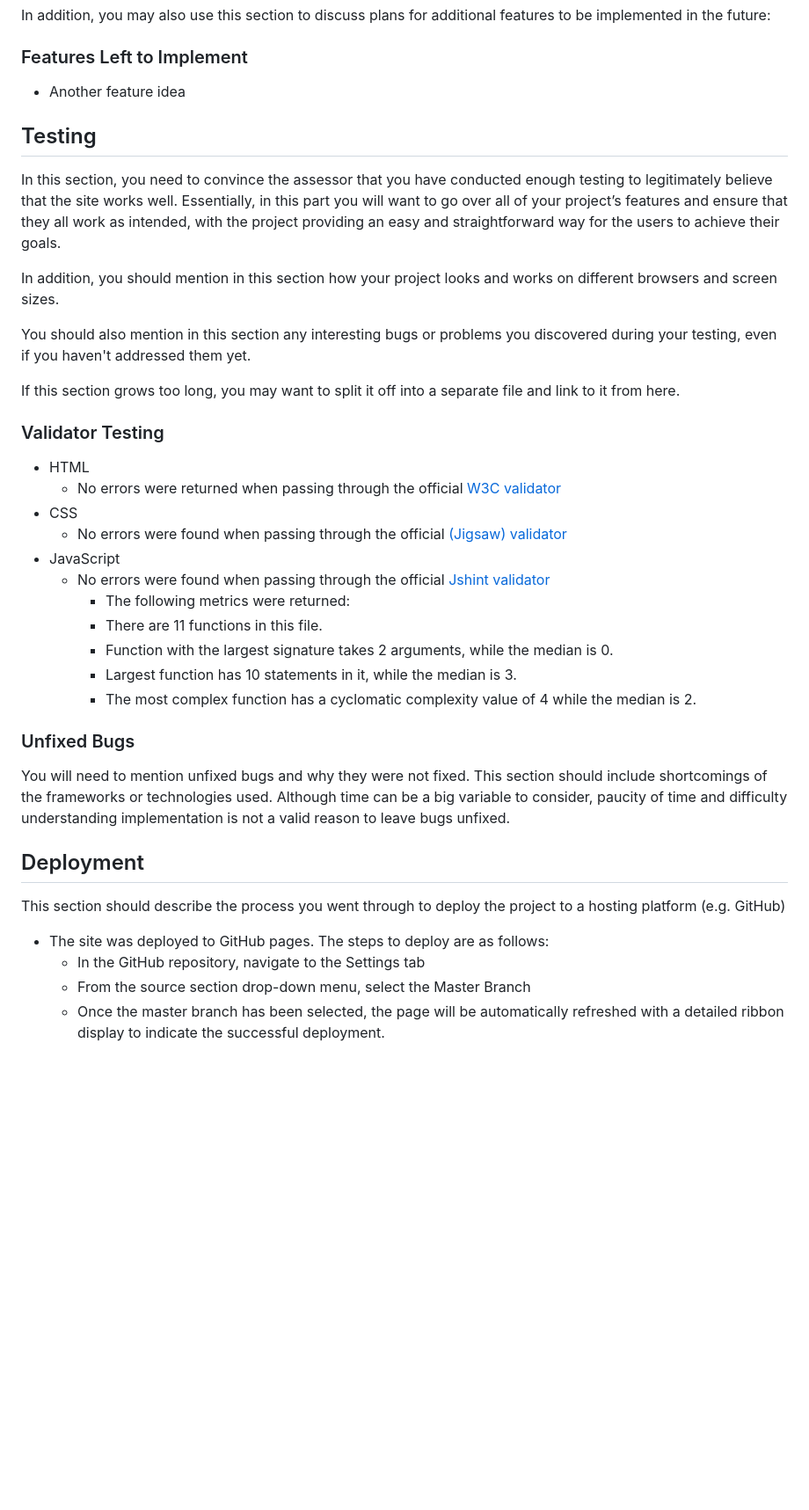
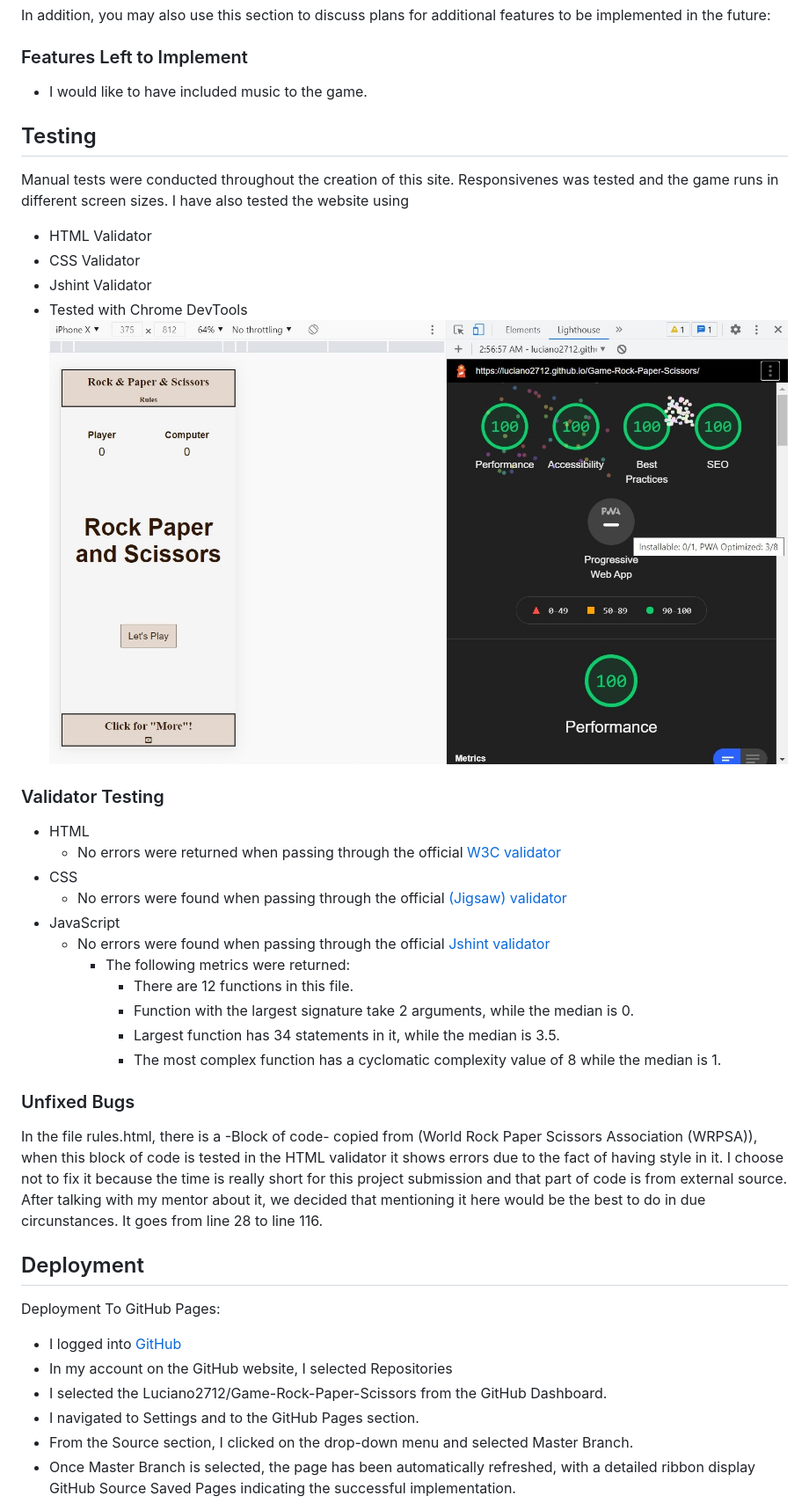
Before and after one commit to Luciano2712/Game-Rock-Paper-Scissors, a Markdown page: README.md, the part around the change printed below. Shown: that part at 88% size. GitHub-like rendering; pictures changed too: assets/images/readme/lighthouse-desktop.jpg (added); blank space fills up the shorter version.

Commit message:
Advancing in the configuration of the readme. Testing, Validator, Unfixed Bugs, Deployment, Credits, Media.

```diff
--- a/README.md
+++ b/README.md
@@ -44,18 +43,19 @@ In addition, you may also use this section to discuss plans for additional featu
 
 ### Features Left to Implement
 
-- Another feature idea
+- I would like to have included music to the game.
 
 ## Testing
 
-In this section, you need to convince the assessor that you have conducted enough testing to legitimately believe that the site works well. Essentially, in this part you will want to go over all of your project’s features and ensure that they all work as intended, with the project providing an easy and straightforward way for the users to achieve their goals.
+Manual tests were conducted throughout the creation of this site.
+Responsivenes was tested and the game runs in different screen sizes.
+I have also tested the website using
 
-In addition, you should mention in this section how your project looks and works on different browsers and screen sizes.
-
-You should also mention in this section any interesting bugs or problems you discovered during your testing, even if you haven't addressed them yet.
-
-If this section grows too long, you may want to split it off into a separate file and link to it from here.
-
+- HTML Validator
+- CSS Validator
+- Jshint Validator
+- Tested with Chrome DevTools
+![Dev Tools](assets/images/readme/lighthouse-desktop.jpg)
 
 ### Validator Testing
 
@@ -66,21 +66,23 @@ If this section grows too long, you may want to split it off into a separate fil
 - JavaScript
-    - No errors were found when passing through the official [Jshint validator](https://jshint.com/)
-      - The following metrics were returned:
-      - There are 11 functions in this file.
-      - Function with the largest signature takes 2 arguments, while the median is 0.
-      - Largest function has 10 statements in it, while the median is 3.
-      - The most complex function has a cyclomatic complexity value of 4 while the median is 2.
+  - No errors were found when passing through the official [Jshint validator](https://jshint.com/)
+    - The following metrics were returned:
+      - There are 12 functions in this file.
+      - Function with the largest signature take 2 arguments, while the median is 0.
+      - Largest function has 34 statements in it, while the median is 3.5.
+      - The most complex function has a cyclomatic complexity value of 8 while the median is 1.
 
 ### Unfixed Bugs
 
-You will need to mention unfixed bugs and why they were not fixed. This section should include shortcomings of the frameworks or technologies used. Although time can be a big variable to consider, paucity of time and difficulty understanding implementation is not a valid reason to leave bugs unfixed.
+In the file rules.html, there is a -Block of code- copied from (World Rock Paper Scissors Association (WRPSA)), when this block of code is tested in the HTML validator it shows errors due to the fact of having style in it. I choose not to fix it because the time is really short for this project submission and that part of code is from external source. After talking with my mentor about it, we decided that mentioning it here would be the best to do in due circunstances. It goes from line 28 to line 116.
 
 ## Deployment
 
-This section should describe the process you went through to deploy the project to a hosting platform (e.g. GitHub)
+Deployment To GitHub Pages:
 
-- The site was deployed to GitHub pages. The steps to deploy are as follows:
-  - In the GitHub repository, navigate to the Settings tab
-  - From the source section drop-down menu, select the Master Branch
-  - Once the master branch has been selected, the page will be automatically refreshed with a detailed ribbon display to indicate the successful deployment.
+- I logged into [GitHub](https://github.com/)
+- In my account on the GitHub website, I selected Repositories
+- I selected the Luciano2712/Game-Rock-Paper-Scissors from the GitHub Dashboard.
+- I navigated to Settings and to the GitHub Pages section.
+- From the Source section, I clicked on the drop-down menu and selected Master Branch.
+- Once Master Branch is selected, the page has been automatically refreshed, with a detailed ribbon display GitHub Source Saved Pages indicating the successful implementation.
 
```
Also changed, not shown: other parts of README.md (+13 -34 lines), 1 other file.
